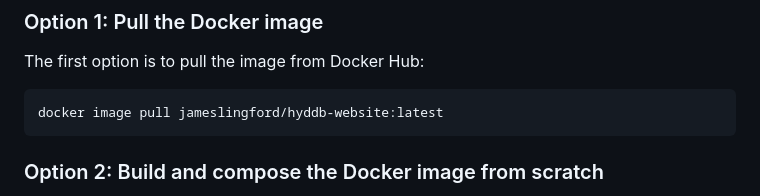
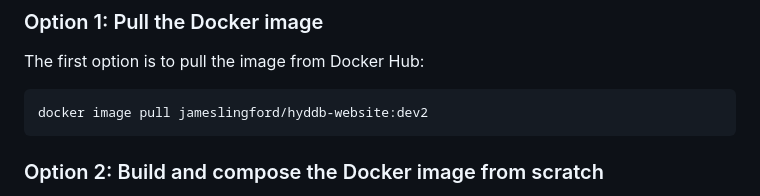
Before and after one commit to jlingford/hyddb_web, a Markdown page: README.md, the part around the change. Drawn GitHub-style.

Commit message:
docs: README

````diff
--- a/README.md
+++ b/README.md
@@ -18,7 +18,7 @@ We recommend this if you expect to be running a large number of sequences throug
 The first option is to pull the image from Docker Hub:
 
 ```bash
-docker image pull jameslingford/hyddb-website:latest
+docker image pull jameslingford/hyddb-website:dev2
 ```
 
 ### Option 2: Build and compose the Docker image from scratch
````
